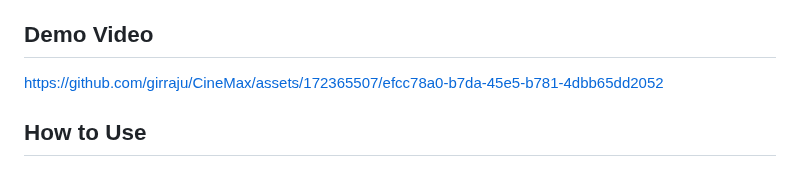
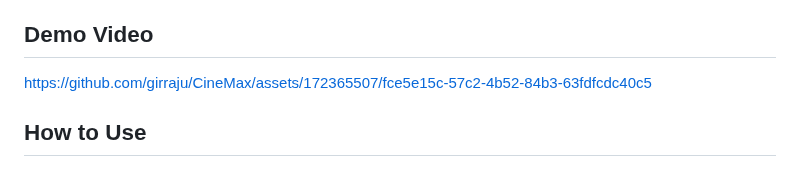
Before and after one commit to girraju/CineMax, a Markdown page: README.md, the part around the change. GitHub-like rendering.

```diff
--- a/README.md
+++ b/README.md
@@ -32,7 +32,8 @@ Cinemax is designed to provide users with easy access to a vast selection of mov
 To start exploring Cinemax, simply visit our website at [www.cinemax.com](http://www.cinemax.com). No registration is required for basic browsing. However, creating an account allows you to save favorites, create watchlists, and receive personalized recommendations.
 
 ## Demo Video
-https://github.com/girraju/CineMax/assets/172365507/efcc78a0-b7da-45e5-b781-4dbb65dd2052
+
+https://github.com/girraju/CineMax/assets/172365507/fce5e15c-57c2-4b52-84b3-63fdfcdc40c5
 
 ## How to Use
 
```
